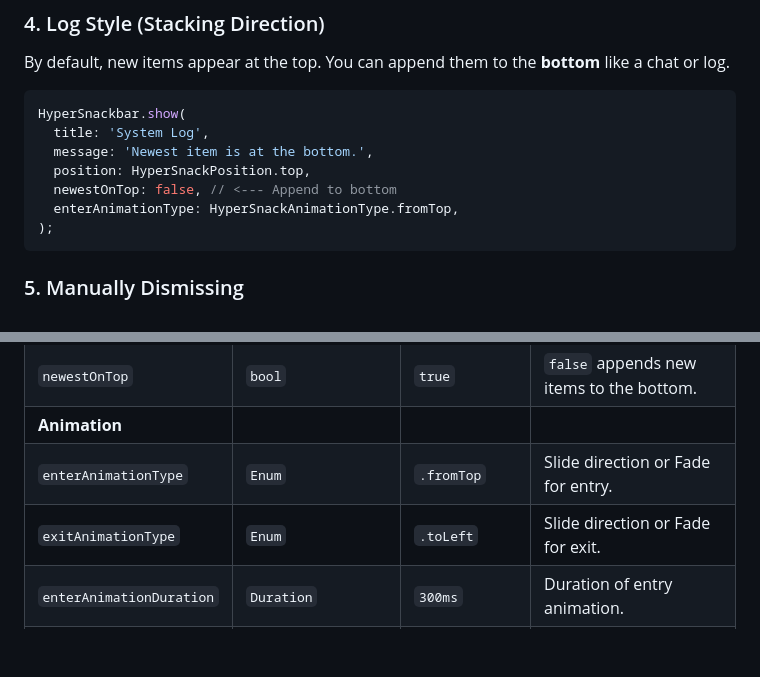
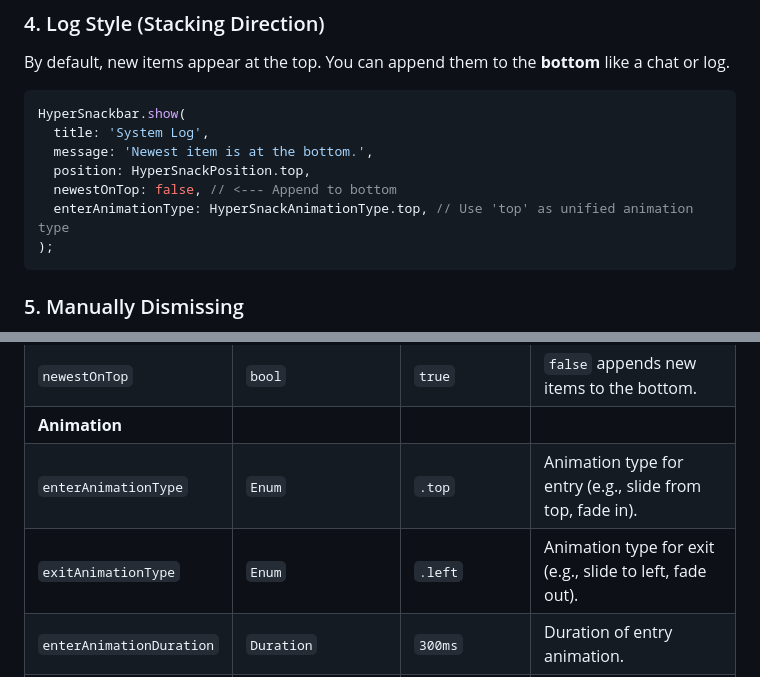
Before and after one commit to MakiAno/hyper_snackbar, a Markdown page: README.md, 2 parts joined by grey strips. Drawn GitHub-style; blank space fills up the shorter version.

Commit message:
Release v0.2.1
・Consolidated HyperSnackAnimationType enum to use unified types
・Enhanced HyperConfig.copyWith

````diff
--- a/README.md
+++ b/README.md
@@ -200,7 +200,7 @@ HyperSnackbar.show(
   message: 'Newest item is at the bottom.',
   position: HyperSnackPosition.top,
   newestOnTop: false, // <--- Append to bottom
-  enterAnimationType: HyperSnackAnimationType.fromTop,
+  enterAnimationType: HyperSnackAnimationType.top, // Use 'top' as unified animation type
 );
 ```
 
@@ -263,8 +263,8 @@ HyperSnackbar.show(
 | `showCloseButton`| `bool` | `true` | Show 'X' button on the right. |
 | `newestOnTop` | `bool` | `true` | `false` appends new items to the bottom. |
 | **Animation** | | | |
-| `enterAnimationType`| `Enum` | `.fromTop` | Slide direction or Fade for entry. |
-| `exitAnimationType` | `Enum` | `.toLeft` | Slide direction or Fade for exit. |
+| `enterAnimationType`| `Enum` | `.top` | Animation type for entry (e.g., slide from top, fade in). |
+| `exitAnimationType` | `Enum` | `.left` | Animation type for exit (e.g., slide to left, fade out). |
 | `enterAnimationDuration`| `Duration` | `300ms` | Duration of entry animation. |
 | `exitAnimationDuration` | `Duration` | `500ms` | Duration of exit animation. |
 | `enterCurve` | `Curve` | `easeOutQuart`| Animation curve for entry. |
````
Also changed, not shown: CHANGELOG.md (+4 -1 lines).
